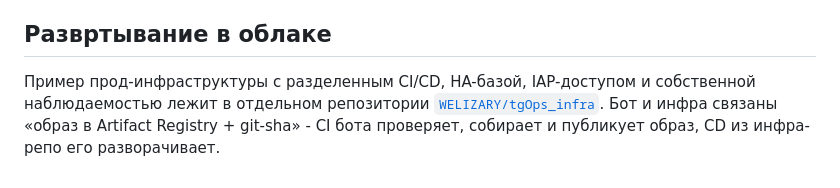
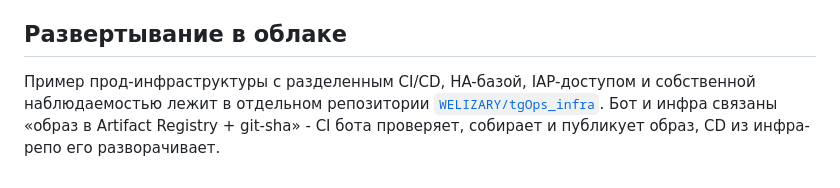
Before and after one commit to WELIZARY/tgOps, a Markdown page: README.md, the part around the change. Drawn GitHub-style.

```diff
--- a/README.md
+++ b/README.md
@@ -229,7 +229,7 @@ tgops/
   токен Telegram, пароль БД и SSH-ключ доставляются как переменные
   окружения / монтируются файлами.
 
-## Развртывание в облаке
+## Развертывание в облаке
 
 Пример прод-инфраструктуры с разделенным CI/CD, HA-базой, IAP-доступом
 и собственной наблюдаемостью лежит в отдельном репозитории
```
